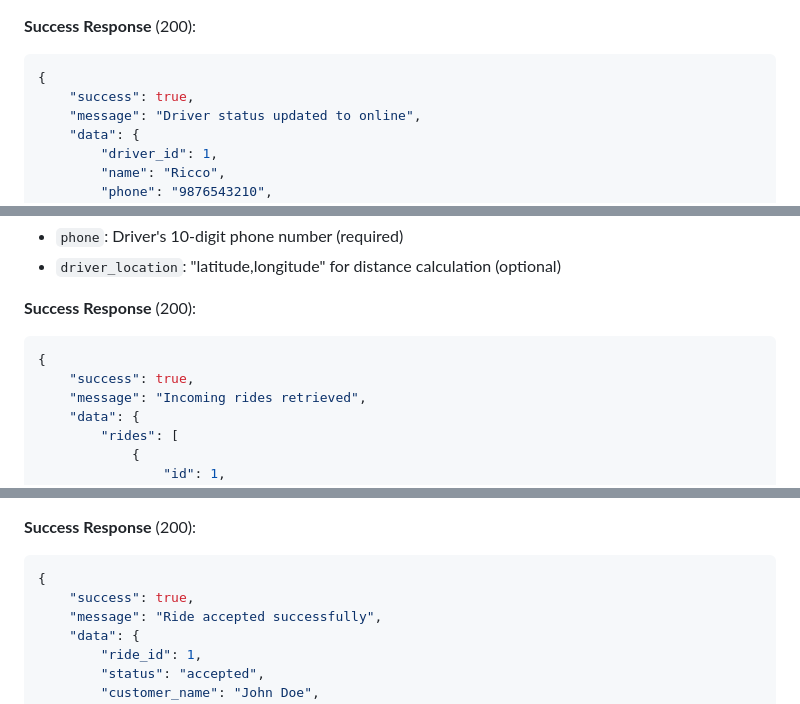
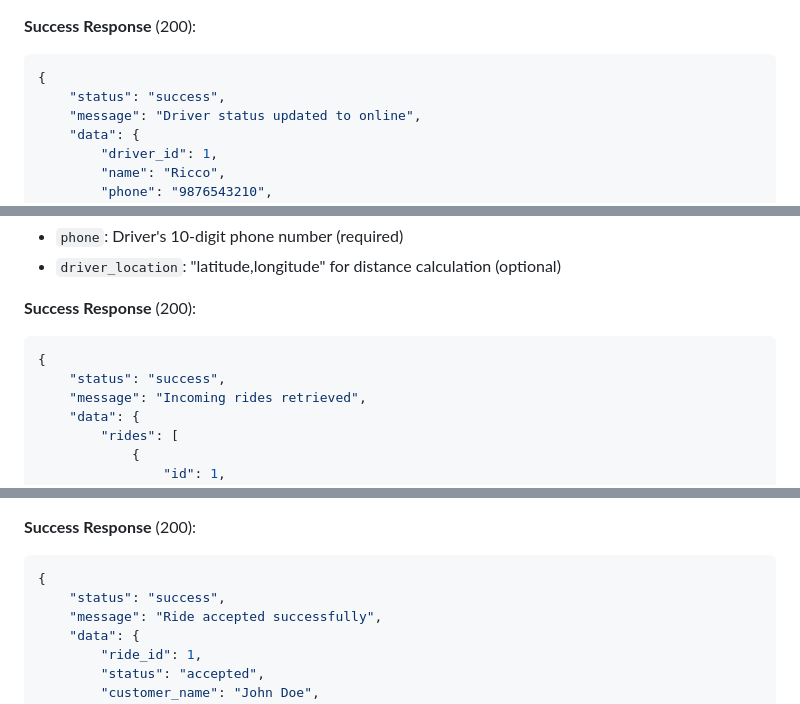
Before and after one commit to A1taxi-Hosur/taxibook-backend, a Markdown page: DRIVER_APP_API_COMPLETE_DOCUMENTATION.md, 3 parts joined by grey strips. Drawn GitHub-style.

````diff
--- a/DRIVER_APP_API_COMPLETE_DOCUMENTATION.md
+++ b/DRIVER_APP_API_COMPLETE_DOCUMENTATION.md
@@ -130,7 +130,7 @@ Complete API documentation for the A1 Call Taxi driver mobile application. This
 **Success Response** (200):
 ```json
 {
-    "success": true,
+    "status": "success",
     "message": "Driver status updated to online",
     "data": {
         "driver_id": 1,
@@ -159,7 +159,7 @@ Complete API documentation for the A1 Call Taxi driver mobile application. This
 **Success Response** (200):
 ```json
 {
-    "success": true,
+    "status": "success",
     "message": "Incoming rides retrieved",
     "data": {
         "rides": [
@@ -211,7 +211,7 @@ Complete API documentation for the A1 Call Taxi driver mobile application. This
 **Success Response** (200):
 ```json
 {
-    "success": true,
+    "status": "success",
     "message": "Ride accepted successfully",
     "data": {
         "ride_id": 1,
````
Also changed, not shown: other parts of DRIVER_APP_API_COMPLETE_DOCUMENTATION.md (+15 -15 lines).
